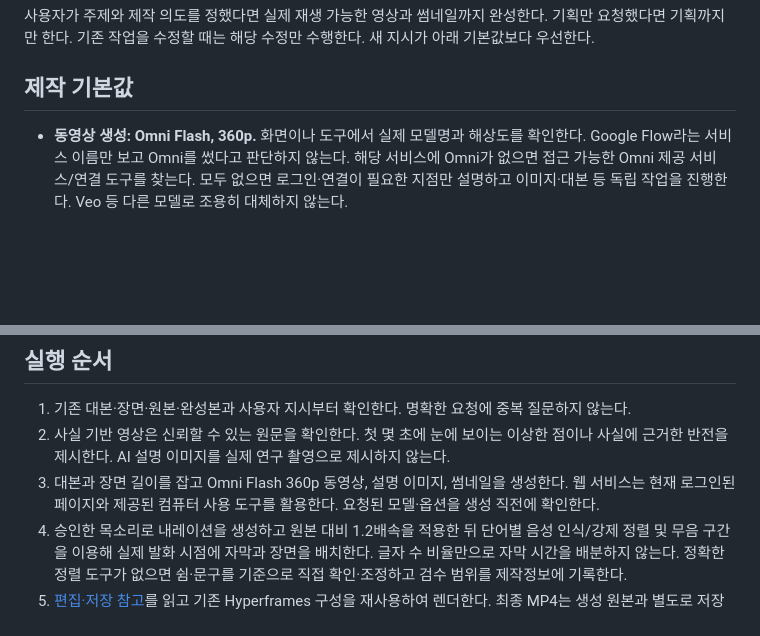
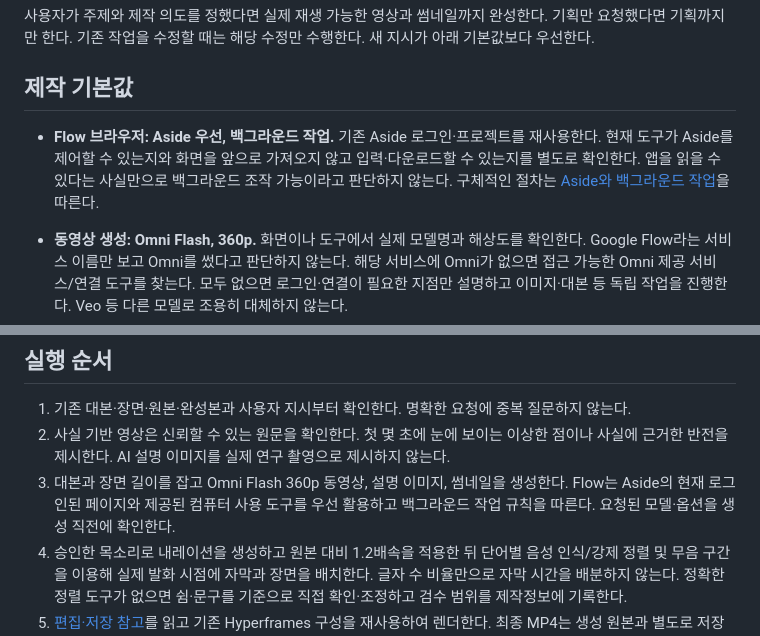
Before and after one commit to aihubos/hyperframesshorts, a Markdown page: SKILL.md, 2 parts joined by grey strips. GitHub-like rendering; blank space fills up the shorter version.

```diff
--- a/SKILL.md
+++ b/SKILL.md
@@ -8,6 +8,8 @@ description: 한국어 유튜브 쇼츠를 주제 선정부터 AI 동영상·이
 사용자가 주제와 제작 의도를 정했다면 실제 재생 가능한 영상과 썸네일까지 완성한다. 기획만 요청했다면 기획까지만 한다. 기존 작업을 수정할 때는 해당 수정만 수행한다. 새 지시가 아래 기본값보다 우선한다.
 
 ## 제작 기본값
+
+- **Flow 브라우저: Aside 우선, 백그라운드 작업.** 기존 Aside 로그인·프로젝트를 재사용한다. 현재 도구가 Aside를 제어할 수 있는지와 화면을 앞으로 가져오지 않고 입력·다운로드할 수 있는지를 별도로 확인한다. 앱을 읽을 수 있다는 사실만으로 백그라운드 조작 가능이라고 판단하지 않는다. 구체적인 절차는 [Aside와 백그라운드 작업](references/production.md#aside와-백그라운드-작업)을 따른다.
 
 - **동영상 생성: Omni Flash, 360p.** 화면이나 도구에서 실제 모델명과 해상도를 확인한다. Google Flow라는 서비스 이름만 보고 Omni를 썼다고 판단하지 않는다. 해당 서비스에 Omni가 없으면 접근 가능한 Omni 제공 서비스/연결 도구를 찾는다. 모두 없으면 로그인·연결이 필요한 지점만 설명하고 이미지·대본 등 독립 작업을 진행한다. Veo 등 다른 모델로 조용히 대체하지 않는다.
 - **길이:** 총 45초를 기본으로 하되 사용자 지정 길이를 우선한다. 장면별 생성 초수는 내레이션·편집 흐름과 서비스가 지원하는 옵션에 맞춰 직접 정한다. 장면 길이를 매번 묻지 않는다.
@@ -56,7 +58,7 @@ description: 한국어 유튜브 쇼츠를 주제 선정부터 AI 동영상·이
 
 1. 기존 대본·장면·원본·완성본과 사용자 지시부터 확인한다. 명확한 요청에 중복 질문하지 않는다.
 2. 사실 기반 영상은 신뢰할 수 있는 원문을 확인한다. 첫 몇 초에 눈에 보이는 이상한 점이나 사실에 근거한 반전을 제시한다. AI 설명 이미지를 실제 연구 촬영으로 제시하지 않는다.
-3. 대본과 장면 길이를 잡고 Omni Flash 360p 동영상, 설명 이미지, 썸네일을 생성한다. 웹 서비스는 현재 로그인된 페이지와 제공된 컴퓨터 사용 도구를 활용한다. 요청된 모델·옵션을 생성 직전에 확인한다.
+3. 대본과 장면 길이를 잡고 Omni Flash 360p 동영상, 설명 이미지, 썸네일을 생성한다. Flow는 Aside의 현재 로그인된 페이지와 제공된 컴퓨터 사용 도구를 우선 활용하고 백그라운드 작업 규칙을 따른다. 요청된 모델·옵션을 생성 직전에 확인한다.
 4. 승인한 목소리로 내레이션을 생성하고 원본 대비 1.2배속을 적용한 뒤 단어별 음성 인식/강제 정렬 및 무음 구간을 이용해 실제 발화 시점에 자막과 장면을 배치한다. 글자 수 비율만으로 자막 시간을 배분하지 않는다. 정확한 정렬 도구가 없으면 쉼·문구를 기준으로 직접 확인·조정하고 검수 범위를 제작정보에 기록한다.
 5. [편집·저장 참고](references/production.md)를 읽고 기존 Hyperframes 구성을 재사용하여 렌더한다. 최종 MP4는 생성 원본과 별도로 저장한다.
 6. 파일 길이·해상도·영상/음성 트랙, 전체 디코딩, 핵심 장면의 자막 잘림·전환·빈 화면을 확인한다. 가능하면 실제 브라우저 재생도 확인한다. 생성/출력/재생/업로드는 서로 다른 상태로 보고한다.
```
Also changed, not shown: README.md (+6 -0 lines), references/production.md (+13 -0 lines).
